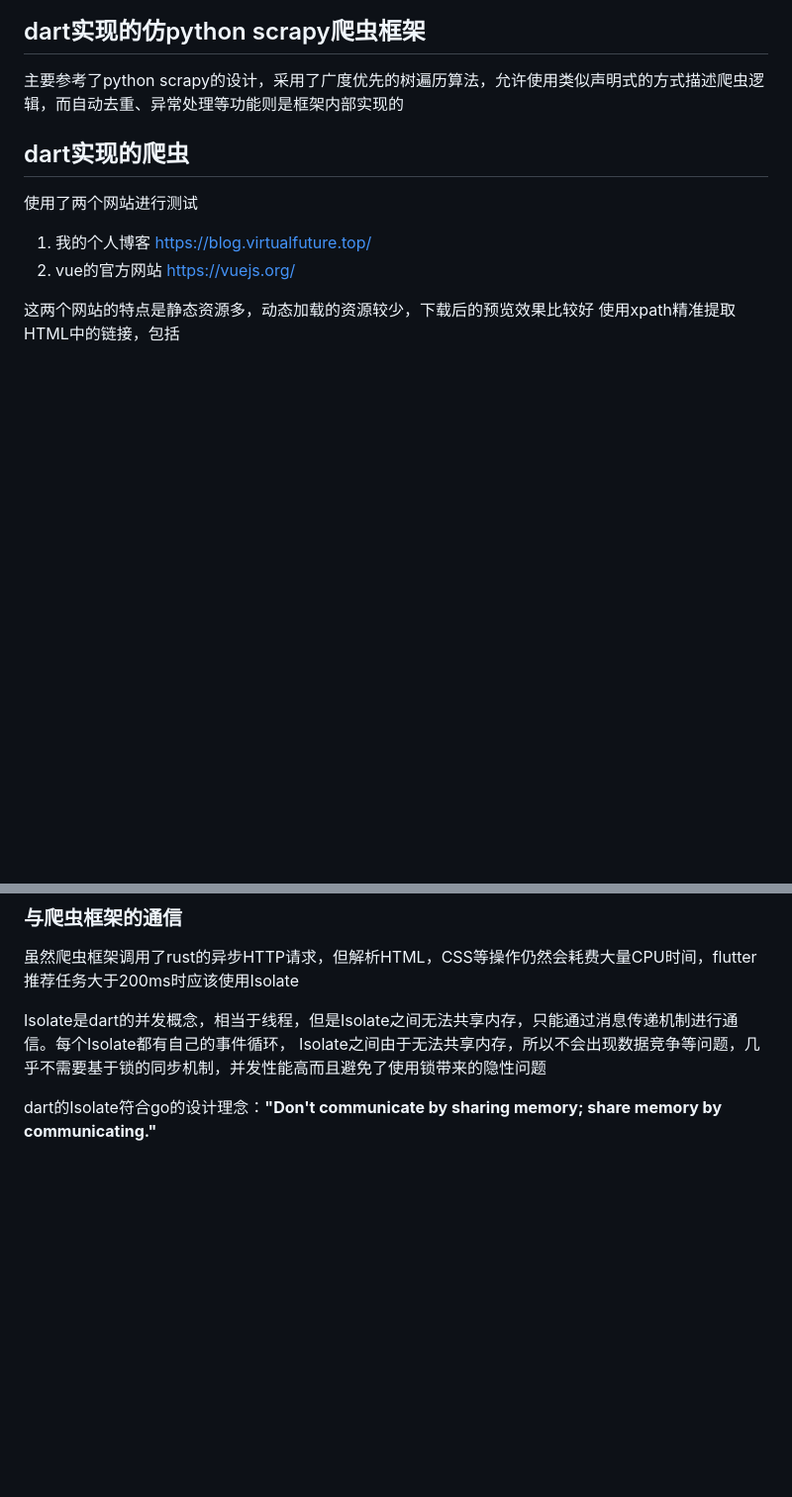
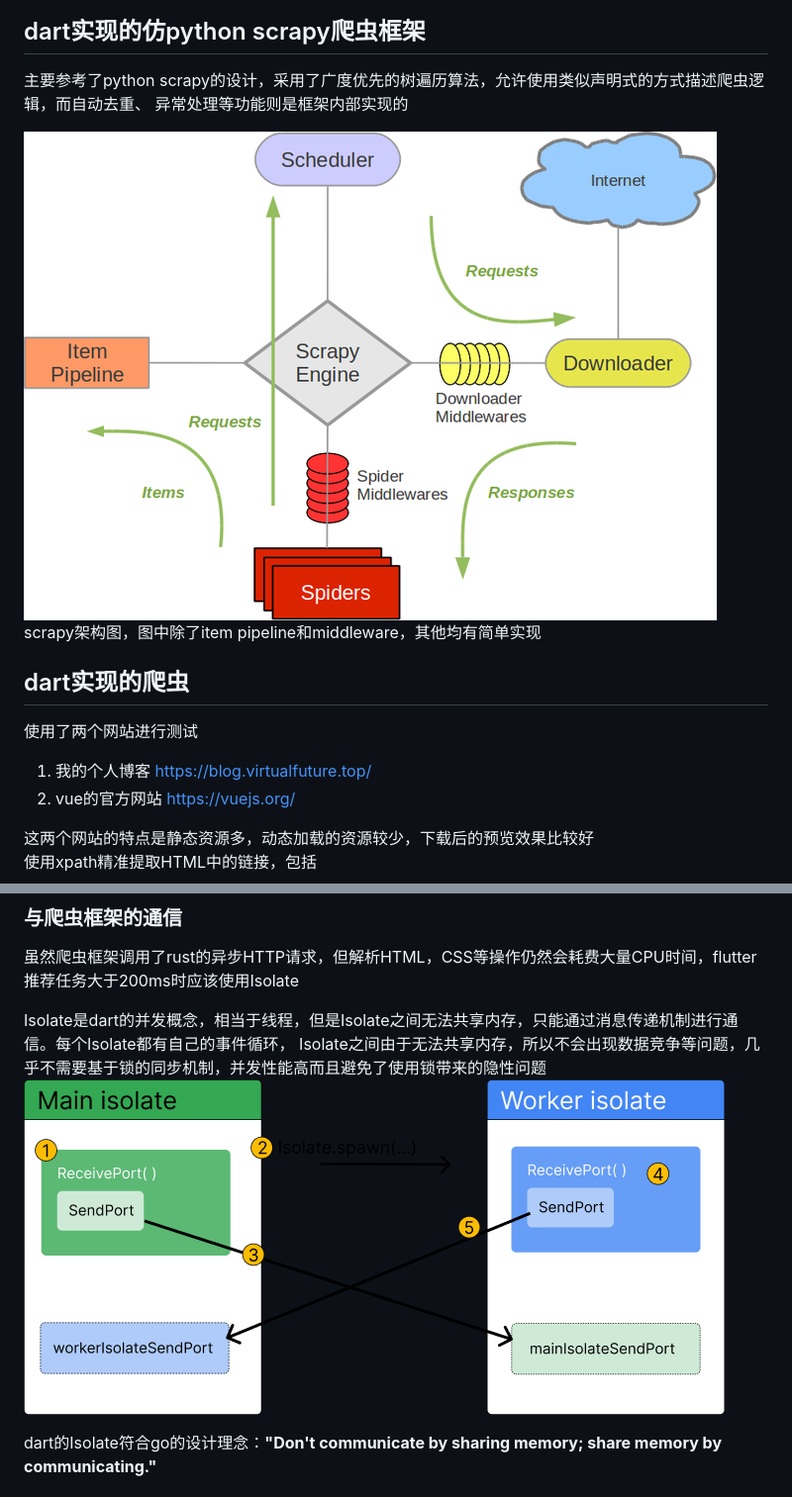
Before and after one commit to z2z63/page_and_link_download, a Markdown page: README.md, 2 parts joined by grey strips. Shown: that part at 99% size. GitHub-like rendering; pictures changed too: images/img_6.png (added), images/img_7.png (added); blank space fills up the shorter version.

Commit message:
update image

```diff
--- a/README.md
+++ b/README.md
@@ -53,7 +53,11 @@ rust实现IO、计算等繁重任务，dart实现UI、逻辑等轻量任务，
 
 ## dart实现的仿python scrapy爬虫框架
 
-主要参考了python scrapy的设计，采用了广度优先的树遍历算法，允许使用类似声明式的方式描述爬虫逻辑，而自动去重、异常处理等功能则是框架内部实现的
+主要参考了python scrapy的设计，采用了广度优先的树遍历算法，允许使用类似声明式的方式描述爬虫逻辑，而自动去重、
+异常处理等功能则是框架内部实现的
+
+![img.png](images/img_6.png)
+scrapy架构图，图中除了item pipeline和middleware，其他均有简单实现
 
 ## dart实现的爬虫
 
@@ -95,6 +100,7 @@ flutter是Google推出的跨平台UI框架，使用dart语言
 
 Isolate是dart的并发概念，相当于线程，但是Isolate之间无法共享内存，只能通过消息传递机制进行通信。每个Isolate都有自己的事件循环，
 Isolate之间由于无法共享内存，所以不会出现数据竞争等问题，几乎不需要基于锁的同步机制，并发性能高而且避免了使用锁带来的隐性问题
+![img.png](images/img_7.png)
 
 dart的Isolate符合go的设计理念：**"Don't communicate by sharing memory; share memory by
 communicating."**
```
Also changed, not shown: other parts of README.md (+1 -0 lines), 2 other files.
